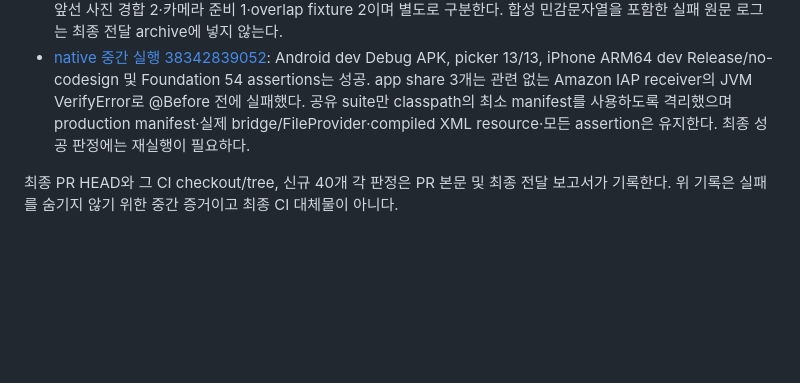
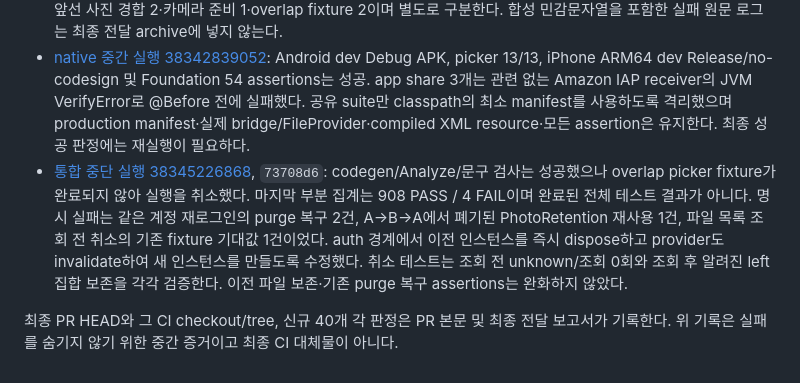
Before and after one commit to byite-co/soongong, a Markdown page: docs/handoff/EXT-FIX-02-RC05.md, the part around the change. Rendered like a GitHub page; blank space fills up the shorter version.

Commit message:
docs(rc): preserve cancelled integration findings and provider fix

```diff
--- a/docs/handoff/EXT-FIX-02-RC05.md
+++ b/docs/handoff/EXT-FIX-02-RC05.md
@@ -75,5 +75,6 @@ RC02/03 담당자의 작업 중 소스를 독립 검토하여 두 문제와 보
 - 카메라/Seat Lab 로그의 임의 exception code/detail/error/stackTrace와 fault description은 개인정보를 포함할 수 있어 고정 코드 또는 오류 종류로 제한했다. 원문을 넣은 합성 오류의 화면·실제 진단 CSV·LogEvent를 검사한다. 실제 기기 로그·산출물은 DEVICE 미실행 범위다. 최종 자동 산출물은 별도 hash/redaction 검사 원장을 함께 전달한다.
 - [진단 수정 전 실행 38345050727](https://github.com/byite-co/soongong/actions/runs/38345050727), tests-only `d0dd077`: Analyze 성공 뒤 **889 PASS / 12 FAIL**. REG-04의 7개(카메라 dispose 1, Seat Lab 6)는 원문 노출 또는 임의 코드 정규화 부재의 실제 assertion 실패다. 나머지 5개는 앞선 사진 경합 2·카메라 준비 1·overlap fixture 2이며 별도로 구분한다. 합성 민감문자열을 포함한 실패 원문 로그는 최종 전달 archive에 넣지 않는다.
 - [native 중간 실행 38342839052](https://github.com/byite-co/soongong/actions/runs/38342839052): Android dev Debug APK, picker 13/13, iPhone ARM64 dev Release/no-codesign 및 Foundation 54 assertions는 성공. app share 3개는 관련 없는 Amazon IAP receiver의 JVM VerifyError로 @Before 전에 실패했다. 공유 suite만 classpath의 최소 manifest를 사용하도록 격리했으며 production manifest·실제 bridge/FileProvider·compiled XML resource·모든 assertion은 유지한다. 최종 성공 판정에는 재실행이 필요하다.
+- [통합 중단 실행 38345226868](https://github.com/byite-co/soongong/actions/runs/38345226868), `73708d6`: codegen/Analyze/문구 검사는 성공했으나 overlap picker fixture가 완료되지 않아 실행을 취소했다. 마지막 부분 집계는 908 PASS / 4 FAIL이며 완료된 전체 테스트 결과가 아니다. 명시 실패는 같은 계정 재로그인의 purge 복구 2건, A→B→A에서 폐기된 PhotoRetention 재사용 1건, 파일 목록 조회 전 취소의 기존 fixture 기대값 1건이었다. auth 경계에서 이전 인스턴스를 즉시 dispose하고 provider도 invalidate하여 새 인스턴스를 만들도록 수정했다. 취소 테스트는 조회 전 unknown/조회 0회와 조회 후 알려진 left 집합 보존을 각각 검증한다. 이전 파일 보존·기존 purge 복구 assertions는 완화하지 않았다.
 
 최종 PR HEAD와 그 CI checkout/tree, 신규 40개 각 판정은 PR 본문 및 최종 전달 보고서가 기록한다. 위 기록은 실패를 숨기지 않기 위한 중간 증거이고 최종 CI 대체물이 아니다.
```
